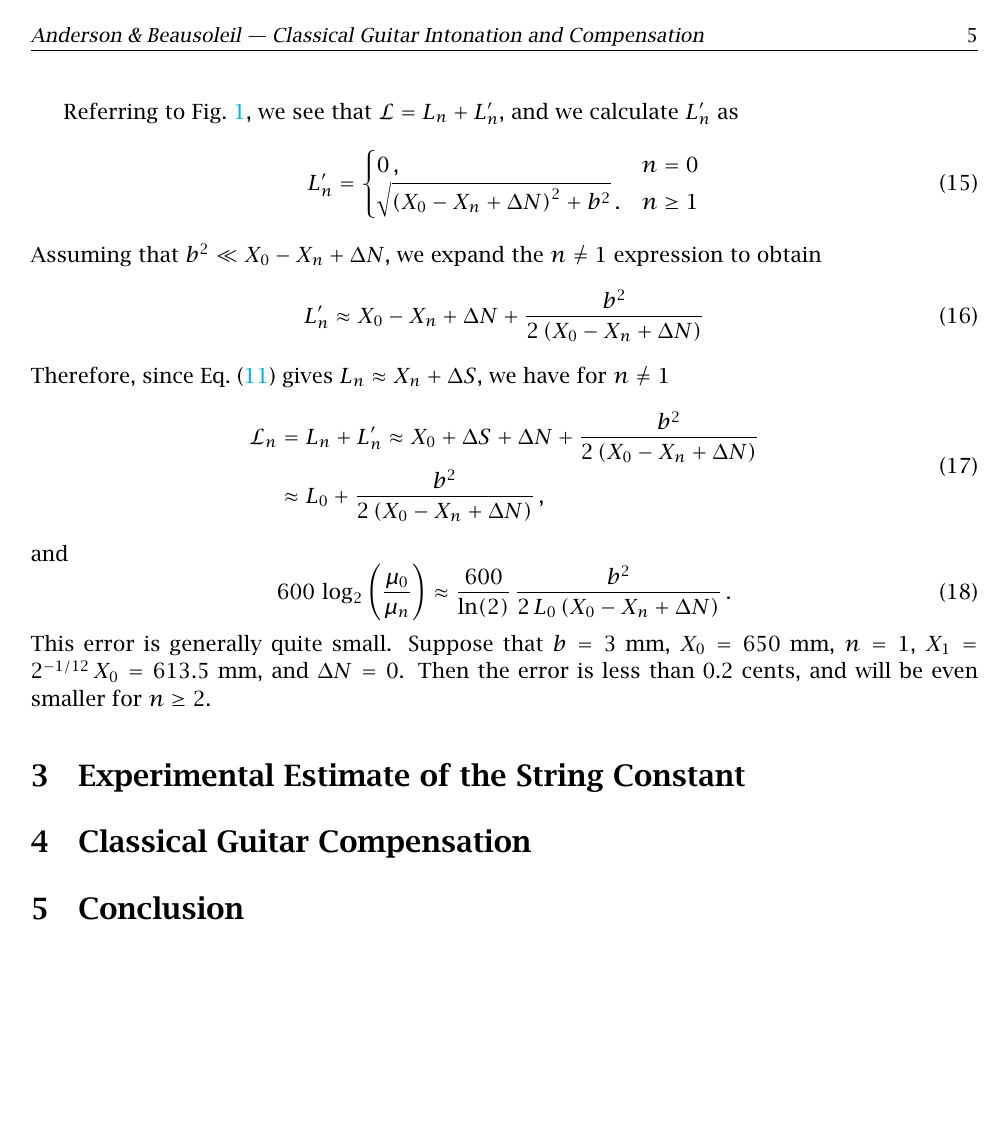
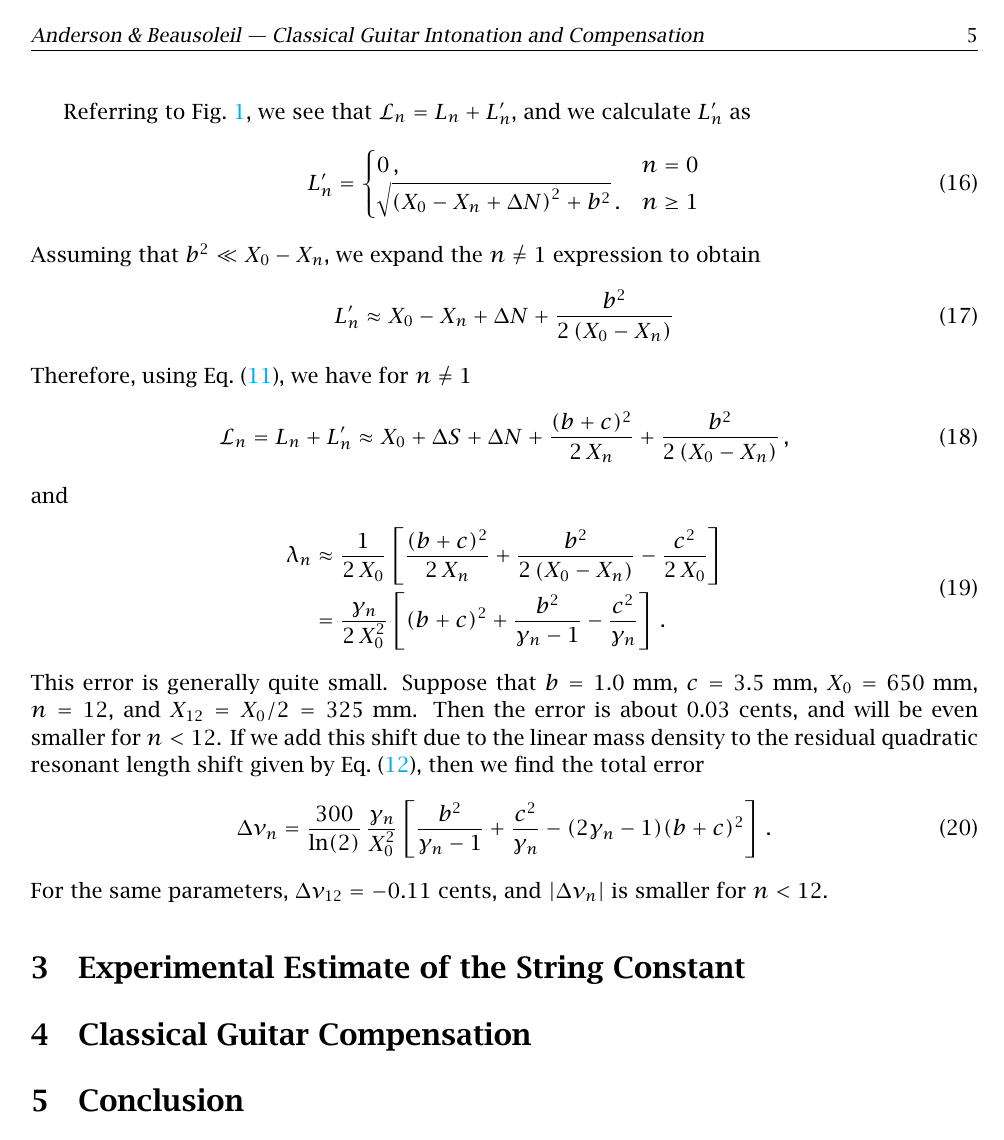
Before and after one commit to beausol/classical-guitar, a LaTeX paper (cg_comp.tex, which reads files/model.tex): page 5 of 9. The pictures show the PDF file cg_comp.pdf that the author committed with the source.

Commit message:
Great new title per Matt. Checked numerically the approximations for (new def) \lambda_n, and added c terms back in. Linear mass density section in model.tex is done.

```diff
--- a/files/model.tex
+++ b/files/model.tex
@@ -84,10 +84,10 @@ When $b + c \ll X_0$ and the guitar has been manufactured such that $X_n = X_0 /
  \begin{equation} \label{eqn:l_n_approx}
 L_n \approx \begin{cases}
-X_0 + \Delta S + \Delta N + c^2/2\, X_0\, , & n =  0 \\
-\gamma_n^{-1} \left\{X_0 + \gamma_n \Delta S + \left[\gamma_n (b + c)\right]^2/2\, X_0\right\}\, . & n \ge 1
+X_0 + \Delta S + \Delta N + c^2/2\, X_0 & n =  0\, , \\
+X_n + \Delta S + (b + c)^2/2\, X_n & n \ge 1\, .
  \end{cases}
  \end{equation}
- Suppose that $X_0 = 650$~mm, $b + c = 5$~mm, and $n = 12$ (i.e., $\gamma_{12} = 2$). Then $\left[\gamma_n (b + c)\right]^2/2\, X_0 < 0.1$~mm, and it's clear that we can neglect the terms here that depend on $b$ and/or $c$. Then the resonant length error is approximately
-  \begin{equation}
-  1200\, \log_2 \left( \frac{L_0}{\gamma_n\, L_n} \right) \approx -\frac{1200}{\ln(2)}\, \frac{\left(\gamma_n - 1\right) \Delta S - \Delta N}{X_0}
+Then --- when the guitar has been manufactured such that $X_n = X_0 / \gamma_n$ --- the resonant length error is approximately
+  \begin{equation} \label{eqn:rle_approx}
+  1200\, \log_2 \left( \frac{L_0}{\gamma_n\, L_n} \right) \approx -\frac{1200}{\ln(2)} \left[ \frac{\left(\gamma_n - 1\right) \Delta S - \Delta N}{X_0} + \frac{\gamma_n^2 (b + c)^2 - c^2}{2\, X_0^2}\right]
   \end{equation}
@@ -98,5 +98,5 @@ Previous studies of guitar intonation and compensation have chosen to include th
  \subsection{Linear Mass Density Error}
 As discussed above, the linear mass density $\mu_0$ of an unfretted string is simply the total mass $M$ of the string clamped between the saddle and the nut divided by the length $L_0$. Similarly, the mass density $\mu_n$ of a string held onto fret $N$ is $M/\mathcal{L}_n$. Therefore
  \begin{equation}
-\frac{\mu_0}{\mu_n} = \frac{\mathcal{L}_n}{L_0} = 1 + \frac{\mathcal{L}_n - L_0}{L_0}\, .
+\frac{\mu_0}{\mu_n} = \frac{\mathcal{L}_n}{L_0} \equiv 1 + \lambda_n\, ,
  \end{equation}
@@ -104,4 +108,4 @@ Since we expect that $(\mathcal{L}_n - L_0)/L_0 \ll 1$, we can approximate the s
  \begin{equation}
-600\, \log_2 \left(  \frac{\mu_0}{\mu_n} \right) \approx \frac{600}{\ln(2)}\, \frac{\mathcal{L}_n - L_0}{L_0}
+600\, \log_2 \left(  \frac{\mu_0}{\mu_n} \right) \approx \frac{600}{\ln(2)}\, \lambda_n\, .
  \end{equation}
 
@@ -116,15 +120,19 @@ Assuming that $b^2 \ll X_0 - X_n + \Delta N$, we expand the $n \ne 1$ expression
  \begin{equation}
-L^\prime_n \approx X_0 - X_n + \Delta N + \frac{b^2}{2 \left(X_0 - X_n + \Delta N\right)}
+L^\prime_n \approx X_0 - X_n + \Delta N + \frac{b^2}{2 \left(X_0 - X_n\right)}
  \end{equation}
-Therefore, since \eqn{l_n_approx} gives $L_n \approx X_n + \Delta S$, we have for $n \ne 1$
+Therefore, using \eqn{l_n_approx}, we have for $n \ne 1$
  \begin{equation}
- \begin{split}
-\mathcal{L}_n &= L_n + L^\prime_n \approx X_0 + \Delta S + \Delta N + \frac{b^2}{2 \left(X_0 - X_n + \Delta N\right)} \\
-&\approx L_0 + \frac{b^2}{2 \left(X_0 - X_n + \Delta N\right)}\, ,
- \end{split}
+\mathcal{L}_n = L_n + L^\prime_n \approx X_0 + \Delta S + \Delta N + \frac{(b + c)^2}{2\, X_n} + \frac{b^2}{2 \left(X_0 - X_n\right)}\, ,
  \end{equation}
 and
  \begin{equation}
-600\, \log_2 \left( \frac{\mu_0}{\mu_n} \right) \approx \frac{600}{\ln(2)}\, \frac{b^2}{2\, L_0 \left(X_0 - X_n + \Delta N\right)}\, .
+ \begin{split}
+\lambda_n &\approx \frac{1}{2\, X_0} \left[ \frac{(b + c)^2}{2\, X_n} + \frac{b^2}{2 \left(X_0 - X_n\right)} - \frac{c^2}{2\, X_0} \right] \\
+&= \frac{\gamma_n}{2\, X_0^2} \left[ (b + c)^2 + \frac{b^2}{\gamma_{n} - 1} - \frac{c^2}{\gamma_n} \right] \, .
+ \end{split}
  \end{equation}
-This error is generally quite small. Suppose that $b = 3$~mm, $X_0 = 650$~mm, $n = 1$, $X_1 = 2^{-1/12}\, X_0 = 613.5$~mm, and $\Delta N = 0$. Then the error is less than 0.2~cents, and will be even smaller for $n \ge 2$.
+This error is generally quite small. Suppose that $b = 1.0$~mm, $c = 3.5$~mm, $X_0 = 650$~mm, $n = 12$, and $X_{12} = X_0 / 2 = 325$~mm. Then the error is about 0.03~cents, and will be even smaller for $n < 12$. If we add this shift due to the linear mass density to the residual quadratic resonant length shift given by \eqn{rle_approx}, then we find the total error
+ \begin{equation}
+\Delta \nu_n = \frac{300}{\ln(2)}\, \frac{\gamma_n}{X_0^2} \left[ \frac{b^2}{\gamma_n - 1} + \frac{c^2}{\gamma_n} - (2 \gamma_n - 1) (b + c)^2 \right]\, .
+ \end{equation}
+For the same parameters, $\Delta \nu_{12} = -0.11$~cents, and $|\Delta \nu_n|$ is smaller for $n < 12$.
```
Also changed, not shown: cg_comp.tex (+1 -1 lines), cg_comp.pdf, files/model.tex (16 more changed lines).
